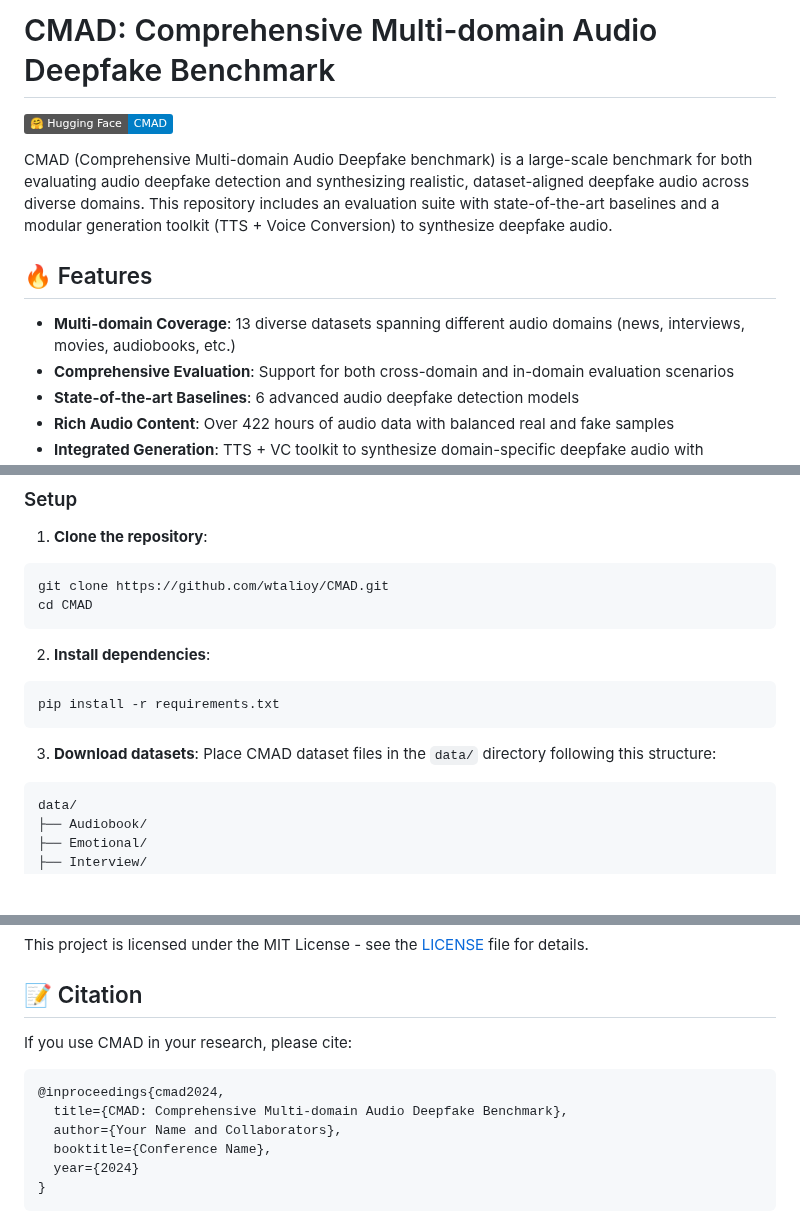
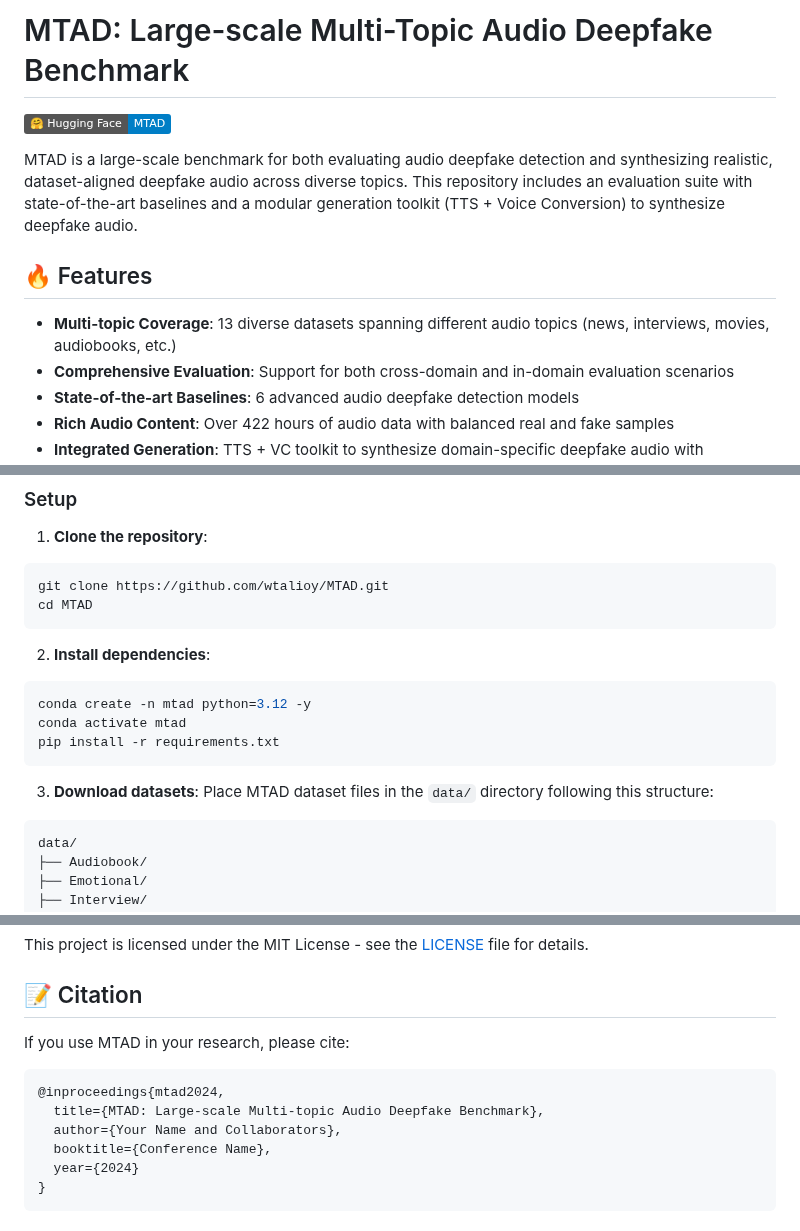
Before and after one commit to wtalioy/MDAD, a Markdown page: README.md, 3 parts joined by grey strips. Rendered like a GitHub page; badges without logos; blank space fills up the shorter version.

Commit message:
docs: Update README.md

````diff
--- a/README.md
+++ b/README.md
@@ -1,11 +1,11 @@
-# CMAD: Comprehensive Multi-domain Audio Deepfake Benchmark
-[![Hugging Face%20-%20CMAD](https://img.shields.io/badge/🤗%20Hugging%20Face%20-%20CMAD-blue)](https://huggingface.co/datasets/Lioy/CMAD)
+# MTAD: Large-scale Multi-Topic Audio Deepfake Benchmark
+[![Hugging Face%20-%20MTAD](https://img.shields.io/badge/🤗%20Hugging%20Face%20-%20MTAD-blue)](https://huggingface.co/datasets/Lioy/MTAD)
 
-CMAD (Comprehensive Multi-domain Audio Deepfake benchmark) is a large-scale benchmark for both evaluating audio deepfake detection and synthesizing realistic, dataset-aligned deepfake audio across diverse domains. This repository includes an evaluation suite with state-of-the-art baselines and a modular generation toolkit (TTS + Voice Conversion) to synthesize deepfake audio.
+MTAD is a large-scale benchmark for both evaluating audio deepfake detection and synthesizing realistic, dataset-aligned deepfake audio across diverse topics. This repository includes an evaluation suite with state-of-the-art baselines and a modular generation toolkit (TTS + Voice Conversion) to synthesize deepfake audio.
 
 ## 🔥 Features
 
-- **Multi-domain Coverage**: 13 diverse datasets spanning different audio domains (news, interviews, movies, audiobooks, etc.)
+- **Multi-topic Coverage**: 13 diverse datasets spanning different audio topics (news, interviews, movies, audiobooks, etc.)
 - **Comprehensive Evaluation**: Support for both cross-domain and in-domain evaluation scenarios
 - **State-of-the-art Baselines**: 6 advanced audio deepfake detection models
 - **Rich Audio Content**: Over 422 hours of audio data with balanced real and fake samples
@@ -38,17 +38,19 @@ CMAD (Comprehensive Multi-domain Audio Deepfake benchmark) is a large-scale benc
 
 1. **Clone the repository**:
 ```bash
-git clone https://github.com/wtalioy/CMAD.git
-cd CMAD
+git clone https://github.com/wtalioy/MTAD.git
+cd MTAD
 ```
 
 2. **Install dependencies**:
 ```bash
+conda create -n mtad python=3.12 -y
+conda activate mtad
 pip install -r requirements.txt
 ```
 
 3. **Download datasets**:
-Place CMAD dataset files in the `data/` directory following this structure:
+Place MTAD dataset files in the `data/` directory following this structure:
 ```
 data/
 ├── Audiobook/
@@ -336,11 +338,11 @@ This project is licensed under the MIT License - see the [LICENSE](LICENSE) file
 
 ## 📝 Citation
 
-If you use CMAD in your research, please cite:
+If you use MTAD in your research, please cite:
 
 ```bibtex
-@inproceedings{cmad2024,
-  title={CMAD: Comprehensive Multi-domain Audio Deepfake Benchmark},
+@inproceedings{mtad2024,
+  title={MTAD: Large-scale Multi-topic Audio Deepfake Benchmark},
   author={Your Name and Collaborators},
   booktitle={Conference Name},
   year={2024}
````
Also changed, not shown: other parts of README.md (+4 -4 lines).
